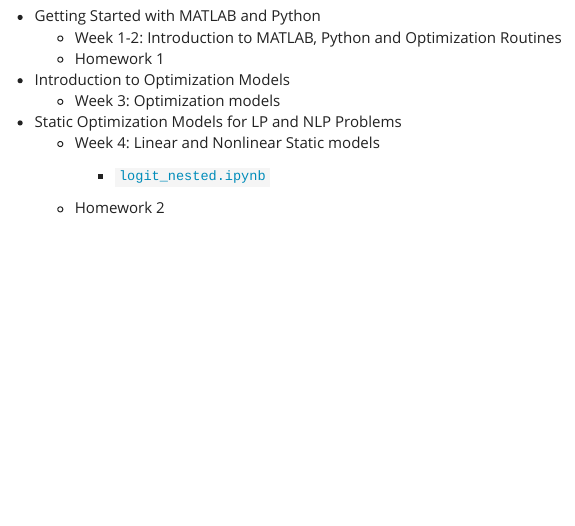
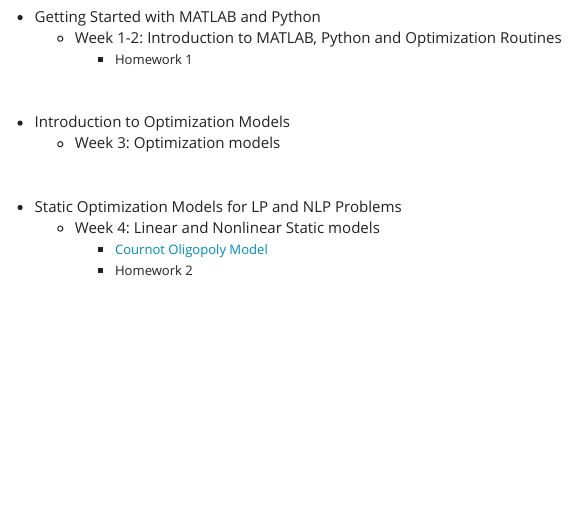
Before and after one commit to malooney/malooney.github.io, an R Markdown document (DEO_main_Fall2019.Rmd): the page in a window 1100 px wide, from 360 px down before the commit and from 400 px down after it, so that both start at the same text. The pictures show the output file DEO_main_Fall2019.html that the author committed with the source, opened offline; library style sheets and scripts come from the installed R packages.

Commit message:
change font

```diff
--- a/DEO_main_Fall2019.Rmd
+++ b/DEO_main_Fall2019.Rmd
@@ -21,19 +23,18 @@
 * Getting Started with MATLAB and Python
   -  Week 1-2: Introduction to MATLAB, Python and Optimization Routines
-  -  Homework 1
+      -  <font size="2"> Homework 1 </font>
+
+<br>
 
 * Introduction to Optimization Models
   -  Week 3: Optimization models
 
+<br>
+
 * Static Optimization Models for LP and NLP Problems
   -  Week 4: Linear and Nonlinear Static models
-
-      <div class="admonition note">
-      <p>
-      - <a class="reference download internal" download="" href="Optim_Class_Fall2019/Cournot_oligopolist_problem.ipynb"><code class="xref download docutils literal notranslate"><span class="pre">logit_nested.ipynb</span></code></a>
-      </p>
-      </div>
-      -  Homework 2
+      - <a class="reference download internal" download="" href="Optim_Class_Fall2019/Cournot_oligopolist_problem.ipynb"><font size="2">Cournot Oligopoly Model</font></a>
+      -  <font size="2"> Homework 2 </font>
 
 
 <br>
```
Also changed, not shown: DEO_main_Fall2019.html, DEO_main_Fall2019.Rmd (2 more changed lines).
